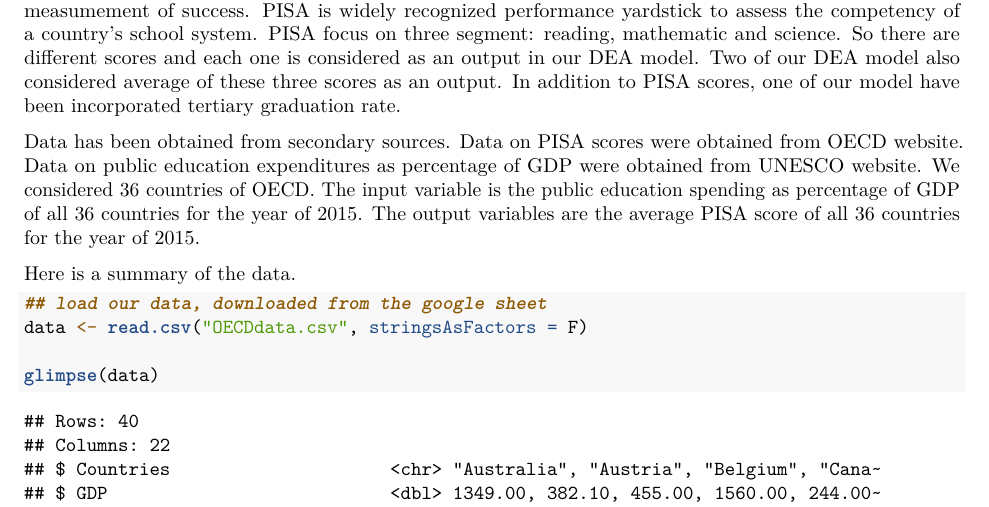
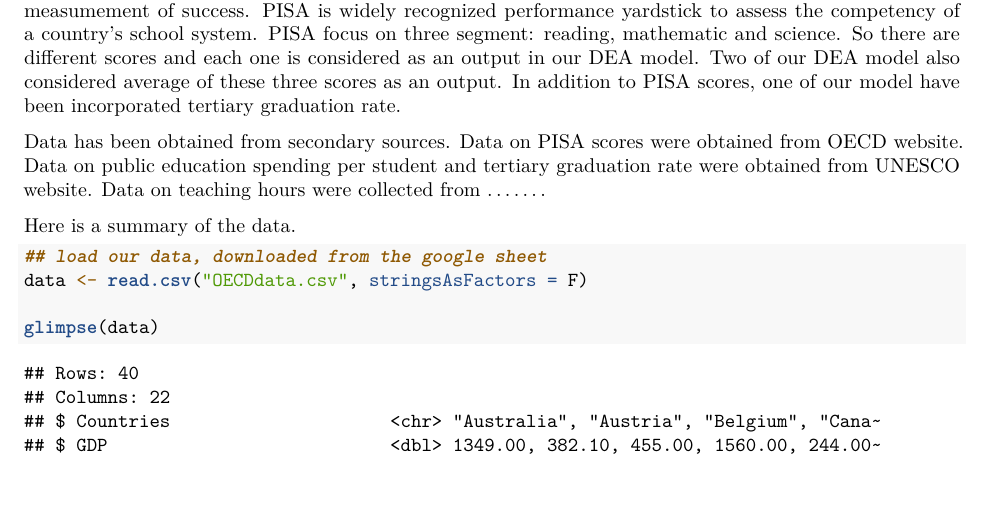
Before and after one commit to AndeyNunes/educationDEA, an R Markdown document (project final.Rmd): part of page 2 of 5, cut so that both start at the same text, the shorter picture padded with empty space. Rendered offline with R 4.5, knitr and Pandoc, then LaTeX, with nearby package versions; some code elsewhere in the file could not run offline.

Commit message:
Methodology updated

```diff
--- a/project final.Rmd
+++ b/project final.Rmd
@@ -62,7 +62,7 @@ For inputs, we considered each country's education spending per student in US do
 
 As our goal is to find the efficiency of the ecountry's education system, we decided to use PISA score as measumement of success. PISA is widely recognized performance yardstick to assess the competency of a country's school system. PISA focus on three segment: reading, mathematic and science. So there are different scores and each one is considered as an output in our DEA model. Two of our DEA model also considered average of these three scores as an output. In addition to PISA scores, one of our model have been incorporated tertiary graduation rate.
 
-Data has been obtained from secondary sources. Data on PISA scores were obtained from OECD website. Data on public education expenditures as percentage of GDP were obtained from UNESCO website. We considered 36 countries of OECD. The input variable is the public education spending as percentage of GDP of all 36 countries for the year of 2015. The output variables are the average PISA score of all 36 countries for the year of 2015.
+Data has been obtained from secondary sources. Data on PISA scores were obtained from OECD website. Data on public education spending per student and tertiary graduation rate were obtained from UNESCO website. Data on teaching hours were collected from .......
 
 Here is a summary of the data.
 
```
